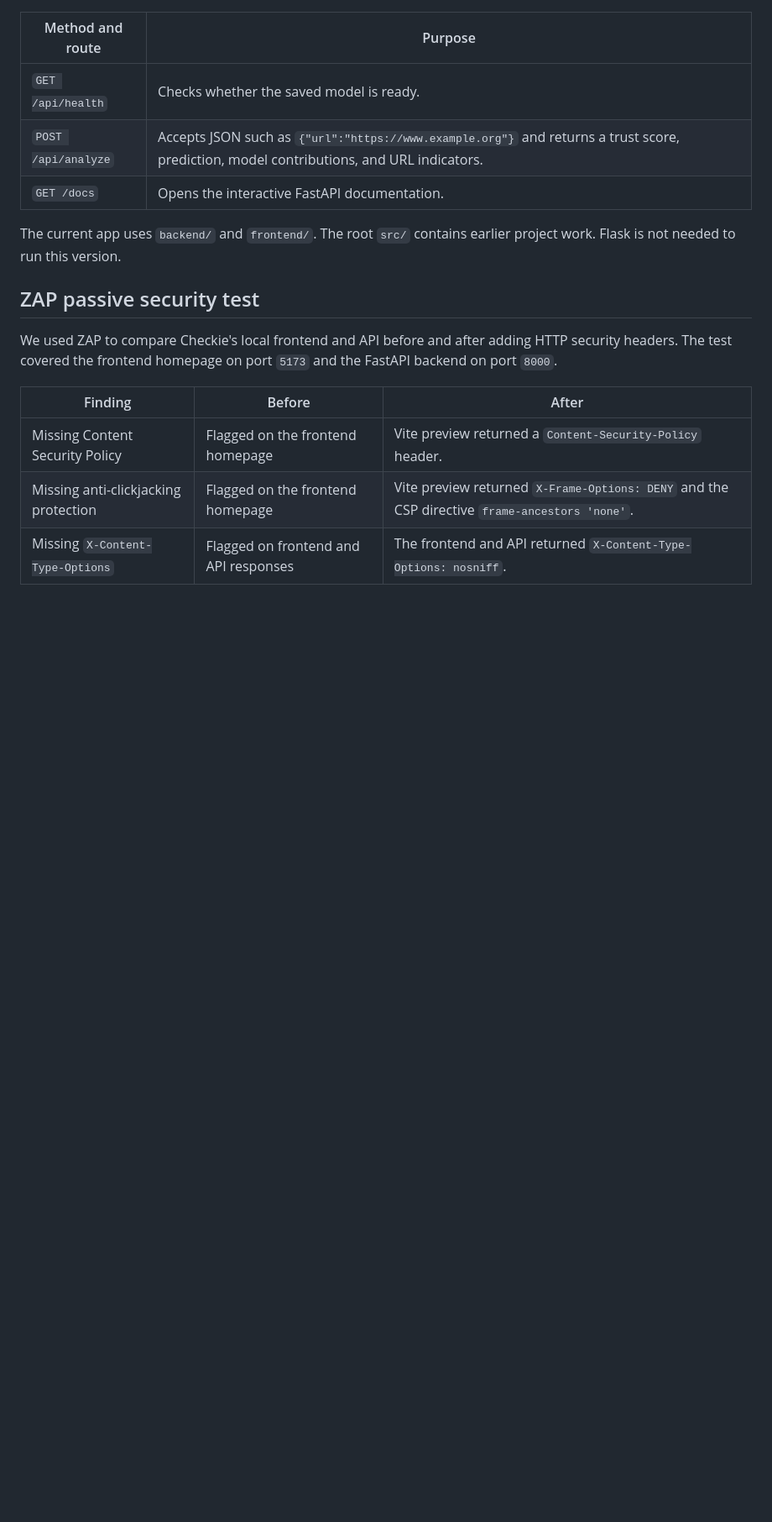
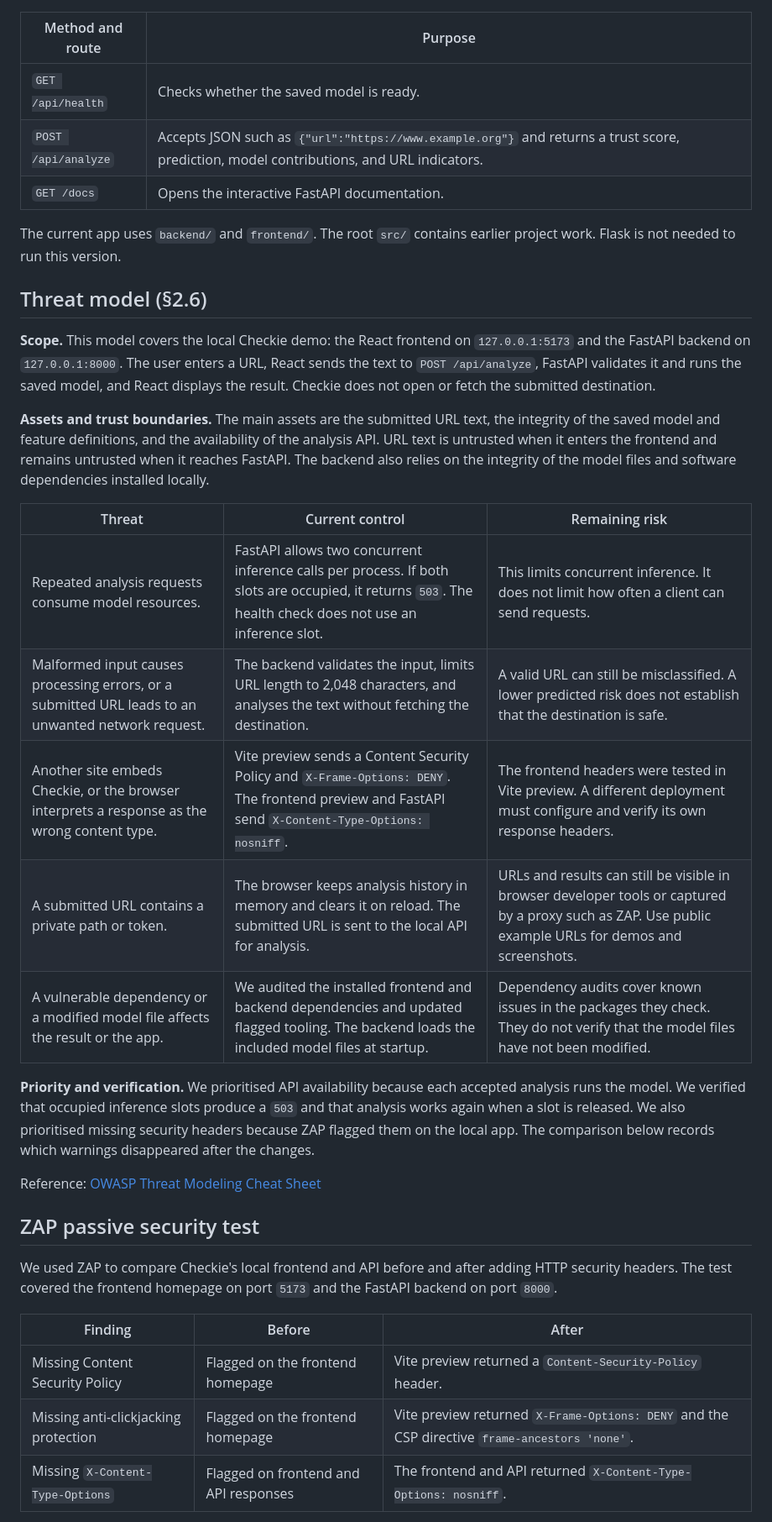
Before and after one commit to TzeShen/COS30049-Computing-Technology-Innovation-Project, a Markdown page: README.md, the part around the change. Shown at 84% size. Drawn GitHub-style; blank space fills up the shorter version.

Commit message:
Document Checkie threat model

```diff
--- a/README.md
+++ b/README.md
@@ -80,6 +80,37 @@ Open **Dashboard** without reloading the page. A fresh session with these two ch
 
 The current app uses `backend/` and `frontend/`. The root `src/` contains earlier project work. Flask is not needed to run this version.
 
+## Threat model (§2.6)
+
+**Scope.** This model covers the local Checkie demo: the React frontend on
+`127.0.0.1:5173` and the FastAPI backend on `127.0.0.1:8000`. The user
+enters a URL, React sends the text to `POST /api/analyze`, FastAPI validates
+it and runs the saved model, and React displays the result. Checkie does
+not open or fetch the submitted destination.
+
+**Assets and trust boundaries.** The main assets are the submitted URL text,
+the integrity of the saved model and feature definitions, and the availability
+of the analysis API. URL text is untrusted when it enters the frontend and
+remains untrusted when it reaches FastAPI. The backend also relies on the
+integrity of the model files and software dependencies installed locally.
+
+| Threat | Current control | Remaining risk |
+| --- | --- | --- |
+| Repeated analysis requests consume model resources. | FastAPI allows two concurrent inference calls per process. If both slots are occupied, it returns `503`. The health check does not use an inference slot. | This limits concurrent inference. It does not limit how often a client can send requests. |
+| Malformed input causes processing errors, or a submitted URL leads to an unwanted network request. | The backend validates the input, limits URL length to 2,048 characters, and analyses the text without fetching the destination. | A valid URL can still be misclassified. A lower predicted risk does not establish that the destination is safe. |
+| Another site embeds Checkie, or the browser interprets a response as the wrong content type. | Vite preview sends a Content Security Policy and `X-Frame-Options: DENY`. The frontend preview and FastAPI send `X-Content-Type-Options: nosniff`. | The frontend headers were tested in Vite preview. A different deployment must configure and verify its own response headers. |
+| A submitted URL contains a private path or token. | The browser keeps analysis history in memory and clears it on reload. The submitted URL is sent to the local API for analysis. | URLs and results can still be visible in browser developer tools or captured by a proxy such as ZAP. Use public example URLs for demos and screenshots. |
+| A vulnerable dependency or a modified model file affects the result or the app. | We audited the installed frontend and backend dependencies and updated flagged tooling. The backend loads the included model files at startup. | Dependency audits cover known issues in the packages they check. They do not verify that the model files have not been modified. |
+
+**Priority and verification.** We prioritised API availability because each
+accepted analysis runs the model. We verified that occupied inference slots
+produce a `503` and that analysis works again when a slot is released. We
+also prioritised missing security headers because ZAP flagged them on the
+local app. The comparison below records which warnings disappeared after
+the changes.
+
+Reference: [OWASP Threat Modeling Cheat Sheet](https://cheatsheetseries.owasp.org/cheatsheets/Threat_Modeling_Cheat_Sheet.html)
+
 ## ZAP passive security test
 
 We used ZAP to compare Checkie's local frontend and API before and after adding HTTP security headers. The test covered the frontend homepage on port `5173` and the FastAPI backend on port `8000`.
```
